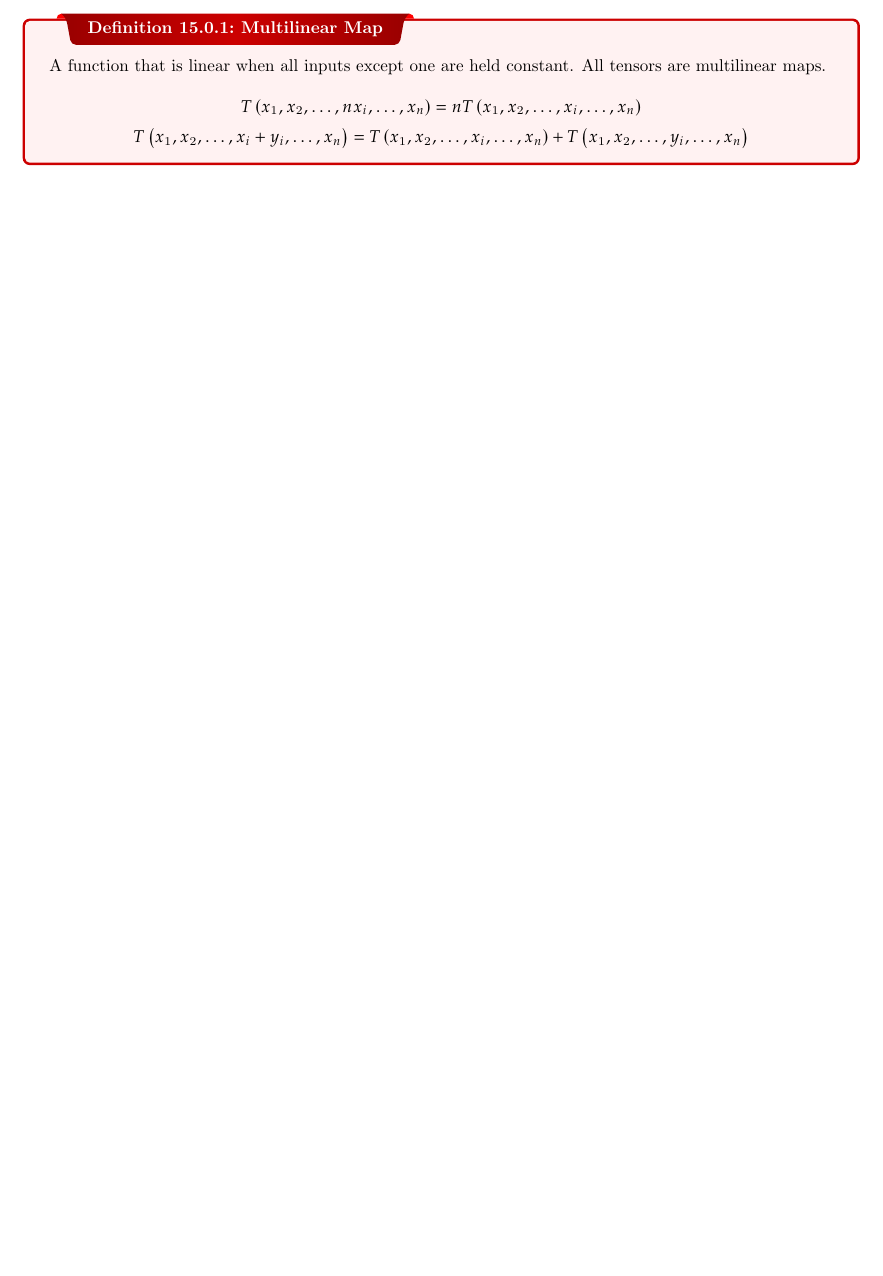
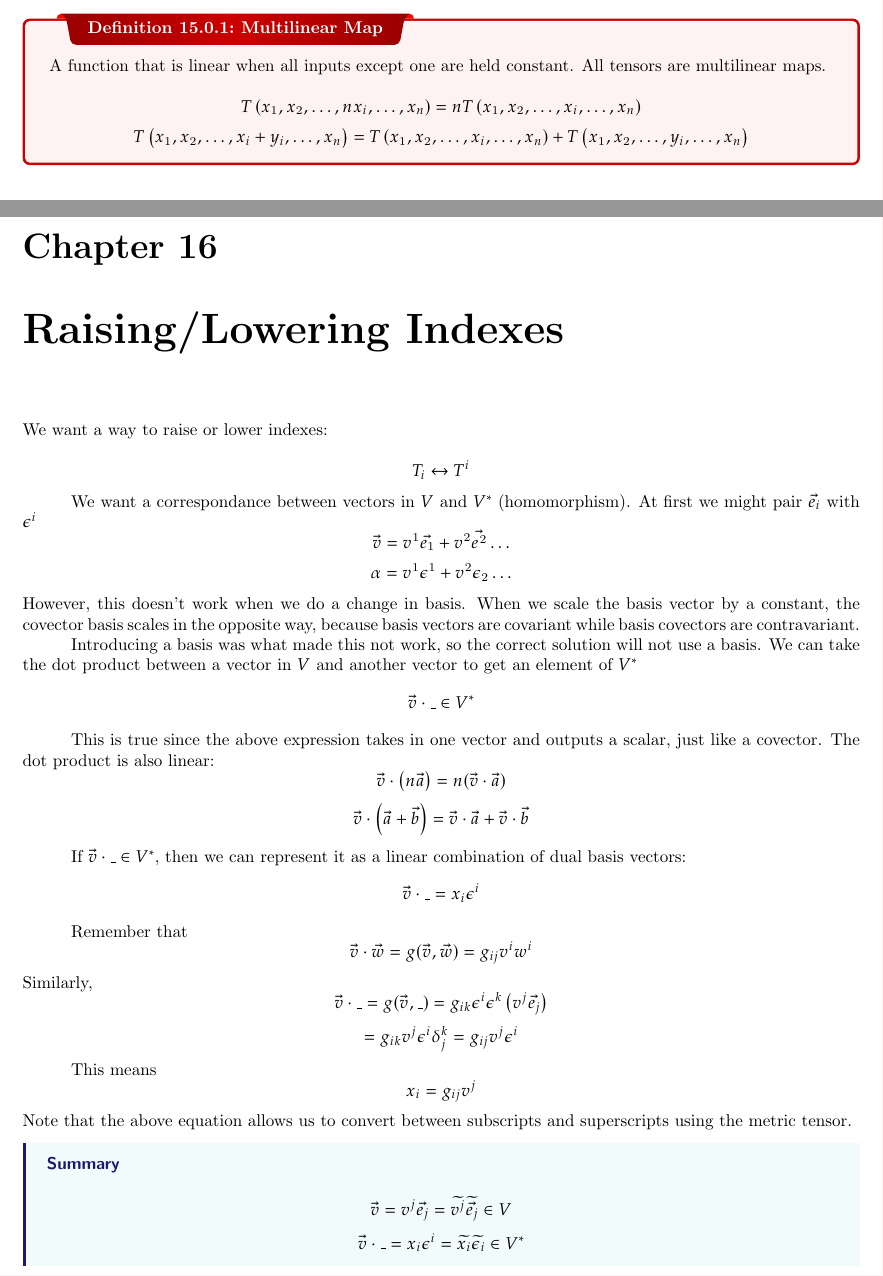
Before and after one commit to jshin313/latex-notes, a LaTeX thesis (tensor_intro_notes/tensor_intro_notes.tex): part of page 39 of 39 before the commit and two parts of pages 39 and 40 of 41 after it, the two joined at a grey line, cut so that both start at the same text, the shorter picture padded with empty space. Compiled offline with pdfLaTeX.

Commit message:
Finish tensor intro series

```diff
--- a/tensor_intro_notes/tensor_intro_notes.tex
+++ b/tensor_intro_notes/tensor_intro_notes.tex
@@ -986,3 +986,39 @@ $$ T\left( x_1, x_2, \ldots, nx_i, \ldots, x_n \right) = n T\left( x_1, x_2, \ld
 $$ T\left( x_1, x_2, \ldots, x_i + y_i, \ldots, x_n \right) = T\left( x_1, x_2, \ldots, x_i, \ldots, x_n \right) + T\left( x_1, x_2, \ldots, y_i, \ldots, x_n \right) $$
 }
 
+\chapter{Raising/Lowering Indexes}
+We want a way to raise or lower indexes:
+
+$$ T_i \leftrightarrow T^i $$
+
+We want a correspondance between vectors in $V$ and $V^*$ (homomorphism). At first we might pair $\vec{e_i}$ with $\epsilon^i$
+$$ \vec{v} = v^1 \vec{e_1} + v^2 \vec{e^2} \ldots $$
+$$ \alpha = v^1 \epsilon^1 + v^2 \epsilon_2 \ldots $$
+However, this doesn't work when we do a change in basis. When we scale the basis vector by a constant, the covector basis scales in the opposite way, because basis vectors are covariant while basis covectors are contravariant.
+
+Introducing a basis was what made this not work, so the correct solution will not use a basis. We can take the dot product between a vector in $V$ and another vector to get an element of $V^*$
+$$ \vec{v} \cdot \_ \in V^*$$
+
+This is true since the above expression takes in one vector and outputs a scalar, just like a covector. The dot product is also linear:
+$$ \vec{v} \cdot \left( n \vec{a} \right) = n (\vec{v}\cdot \vec{a}) $$
+$$ \vec{v}\cdot \left( \vec{a} + \vec{b} \right)  = \vec{v} \cdot \vec{a} + \vec{v} \cdot \vec{b}$$
+
+If $\vec{v} \cdot \_\in V^*$, then we can represent it as a linear combination of dual basis vectors:
+$$ \vec{v} \cdot \_ = x_i \epsilon^i $$
+
+Remember that
+$$ \vec{v}\cdot \vec{w} = g(\vec{v}, \vec{w}) = g_{ij}v^i w^i $$
+Similarly,
+$$ \vec{v}\cdot \_ = g(\vec{v}, \_) = g_{ik} \epsilon^i\epsilon^k\left( v^j \vec{e_j} \right) $$
+$$ = g_{ik} v^j \epsilon^i \delta_j^k = g_{ij} v^j \epsilon^i $$
+
+This means
+$$ x_i = g_{ij} v^j $$
+Note that the above equation allows us to convert between subscripts and superscripts using the metric tensor.
+
+\summ{}{
+	$$ \vec{v} = v^j \vec{e_j} = \widetilde{v^j} \widetilde{\vec{e_j}} \in V$$
+	$$ \vec{v} \cdot \_ = x_i \epsilon^i  = \widetilde{x_i} \widetilde{\epsilon_i} \in V^* $$
+	$$ x_i = g_{ij} v^j \qquad \widetilde{x_i} = \widetilde{g_{ij}} \widetilde{v^j} $$
+
+	$v^i \neq x_i$ in general. They are only equal when $g_{ij} = \delta_{ij}$, which is when we have an orthonormal coordinate system.
```
Also changed, not shown: tensor_intro_notes/tensor_intro_notes.pdf, tensor_intro_notes/tensor_intro_notes.tex (37 more changed lines).
